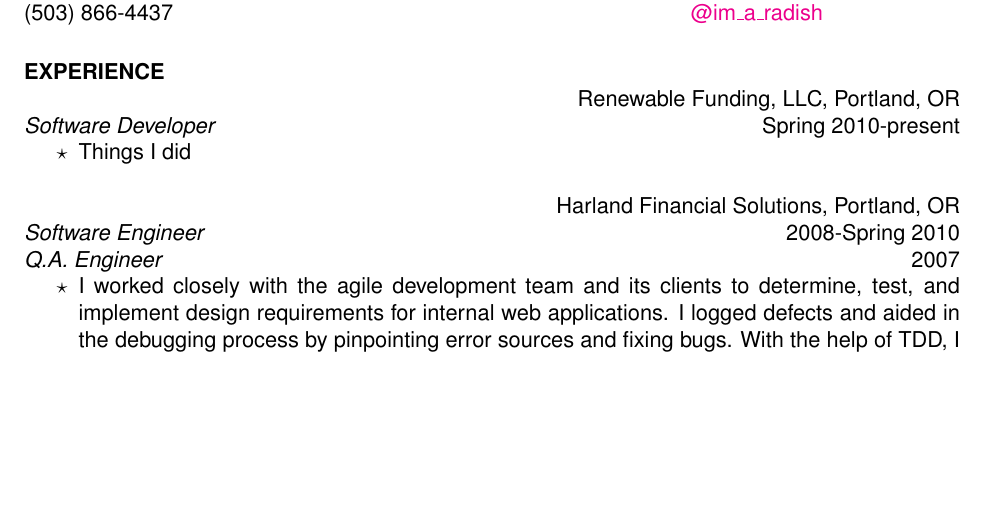
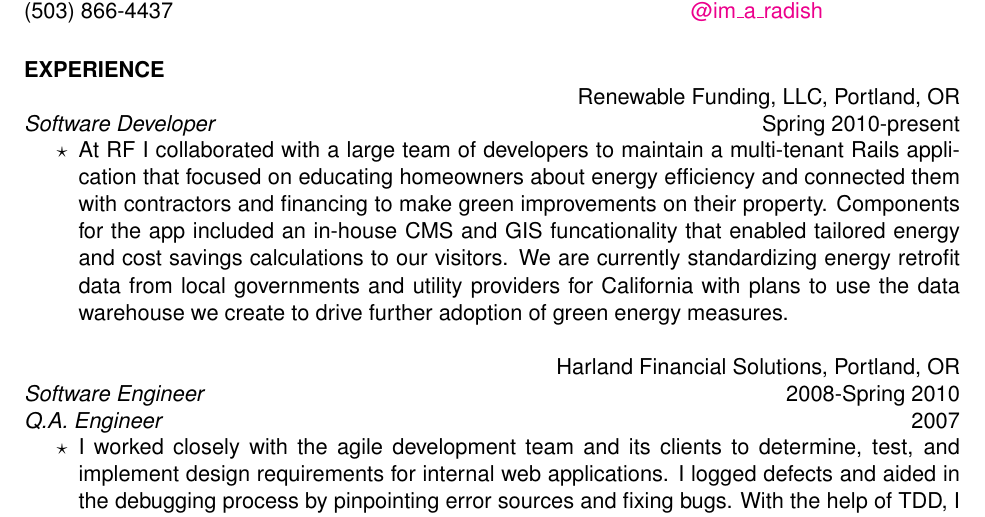
Before and after one commit to lkemmerer/latex-resume, a LaTeX CV (resume.tex): part of page 1 of 2, cut so that both start at the same text, the shorter picture padded with empty space. Compiled offline with pdfLaTeX.

Commit message:
Add a long, ramble, and not very informative description of current job.

```diff
--- a/resume.tex
+++ b/resume.tex
@@ -27,7 +27,7 @@
 	    \title{l} \itshape Software Developer & \hfill\dates{r}Spring 2010-present \\
     \end{ncolumn}
     \begin{itemize} \itemsep -2pt
-	    \item[$\star$] Things I did
+	    \item[$\star$]At RF I collaborated with a large team of developers to maintain a multi-tenant Rails application that focused on educating homeowners about energy efficiency and connected them with contractors and financing to make green improvements on their property.  Components for the app included an in-house CMS and GIS funcationality that enabled tailored energy and cost savings calculations to our visitors.  We are currently standardizing energy retrofit data from local governments and utility providers for California with plans to use the data warehouse we create to drive further adoption of green energy measures.
     \end{itemize}
 
     \begin{ncolumn}{2}
```
